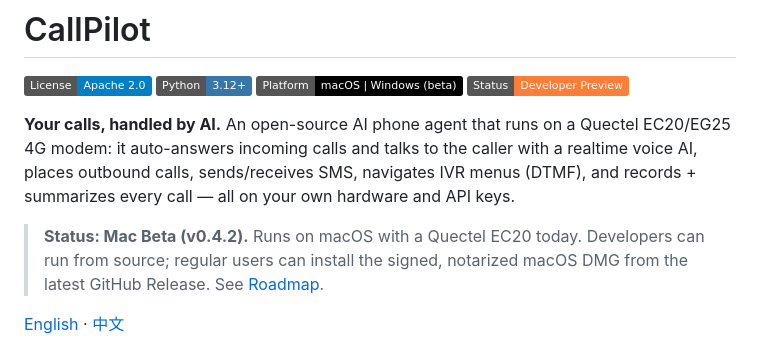
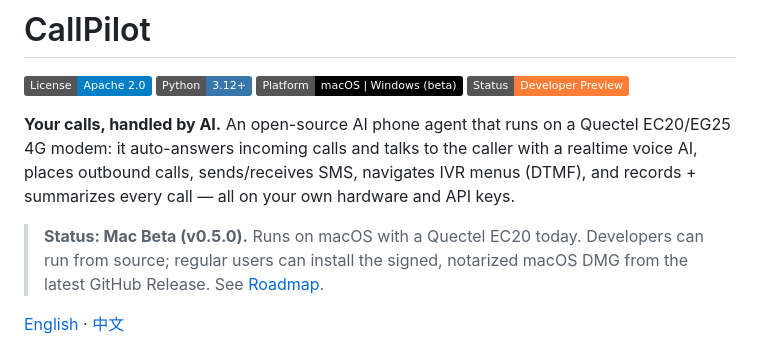
Before and after one commit to tianye1999/callpilot, a Markdown page: README.md, the part around the change. Rendered like a GitHub page; badges without logos.

Commit message:
docs: README 状态行 → v0.5.0
Co-Authored-By: Claude Fable 5 <noreply@anthropic.com>

```diff
--- a/README.md
+++ b/README.md
@@ -11,7 +11,7 @@ caller with a realtime voice AI, places outbound calls, sends/receives SMS,
 navigates IVR menus (DTMF), and records + summarizes every call — all on your
 own hardware and API keys.
 
-> **Status: Mac Beta (v0.4.2).** Runs on macOS with a Quectel EC20 today.
+> **Status: Mac Beta (v0.5.0).** Runs on macOS with a Quectel EC20 today.
 > Developers can run from source; regular users can install the signed,
 > notarized macOS DMG from the latest GitHub Release. See [Roadmap](docs/roadmap.md).
 
```
